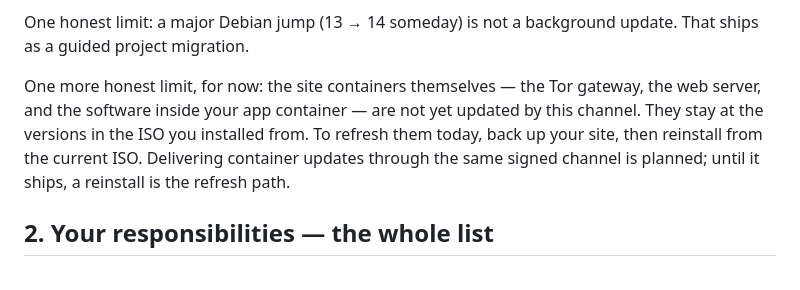
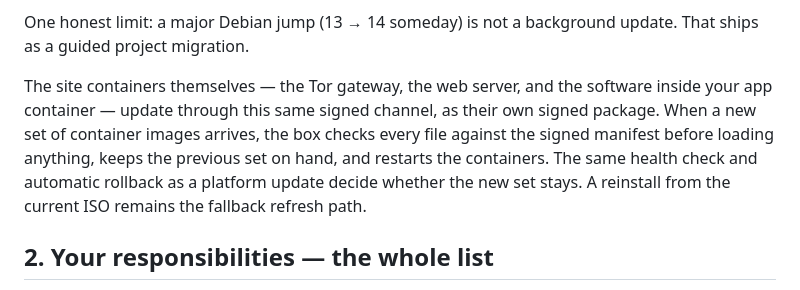
Before and after one commit to CameronRuggles/ManiocServer, a Markdown page: OWNER-GUIDE-2026-10-15.md, the part around the change. Drawn GitHub-style.

Commit message:
Owner Guide: container updates now ship through the signed channel (F2)
Replaces the interim note from b233190. Container software (Tor
gateway, web server, app-container software) is delivered as the
signed onionhost-images package; the box verifies every file
against the signed manifest before loading, keeps the previous
set for the health-checked rollback, and a reinstall remains the
fallback refresh path.

```diff
--- a/OWNER-GUIDE-2026-10-15.md
+++ b/OWNER-GUIDE-2026-10-15.md
@@ -62,13 +62,15 @@ your app is never touched by an update run, so it needs neither):
 One honest limit: a major Debian jump (13 → 14 someday) is not a
 background update. That ships as a guided project migration.
 
-One more honest limit, for now: the site containers themselves —
-the Tor gateway, the web server, and the software inside your app
-container — are not yet updated by this channel. They stay at the
-versions in the ISO you installed from. To refresh them today,
-back up your site, then reinstall from the current ISO. Delivering
-container updates through the same signed channel is planned;
-until it ships, a reinstall is the refresh path.
+The site containers themselves — the Tor gateway, the web
+server, and the software inside your app container — update
+through this same signed channel, as their own signed package.
+When a new set of container images arrives, the box checks every
+file against the signed manifest before loading anything, keeps
+the previous set on hand, and restarts the containers. The same
+health check and automatic rollback as a platform update decide
+whether the new set stays. A reinstall from the current ISO
+remains the fallback refresh path.
 
 ## 2. Your responsibilities — the whole list
 
```
